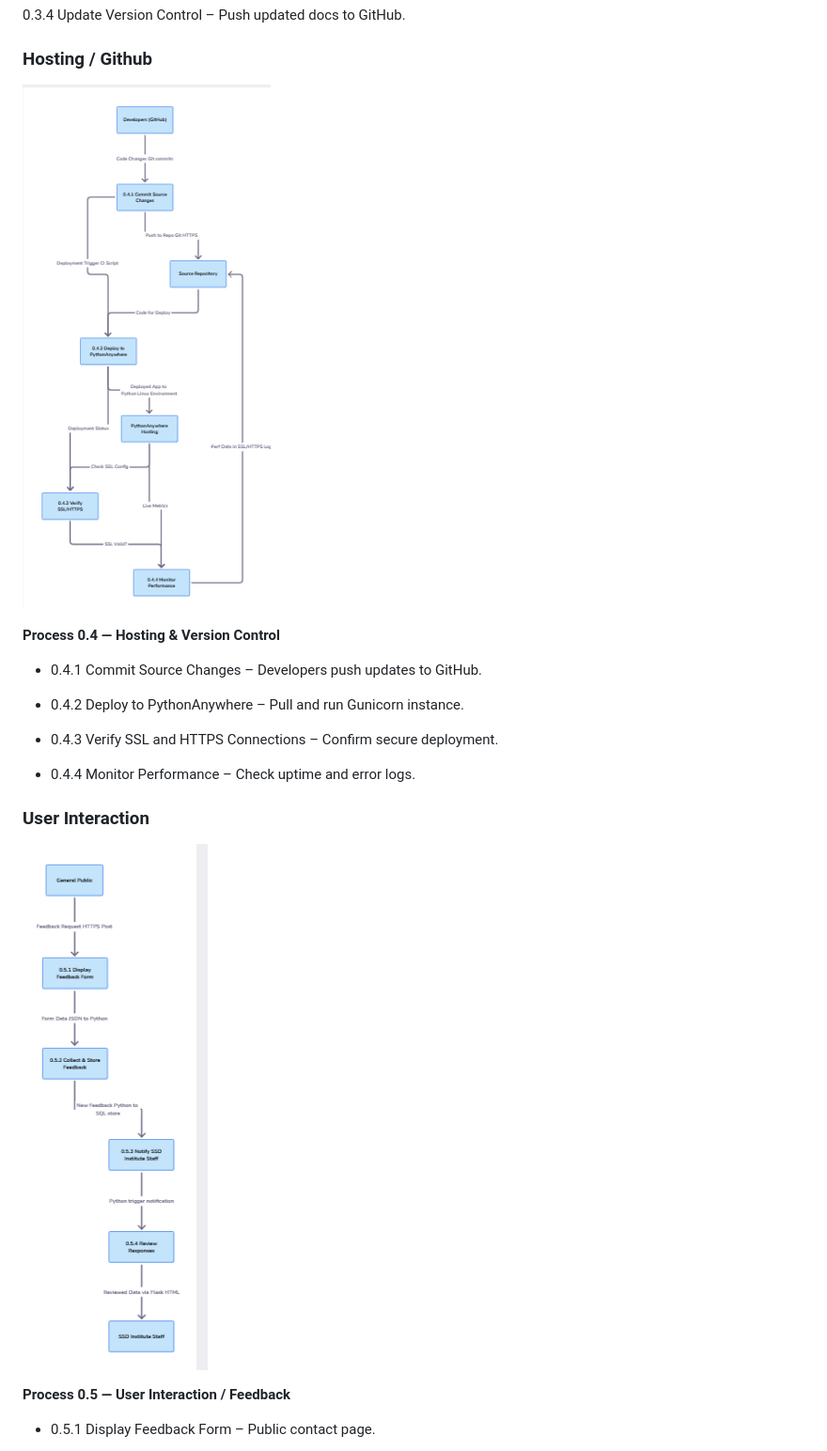
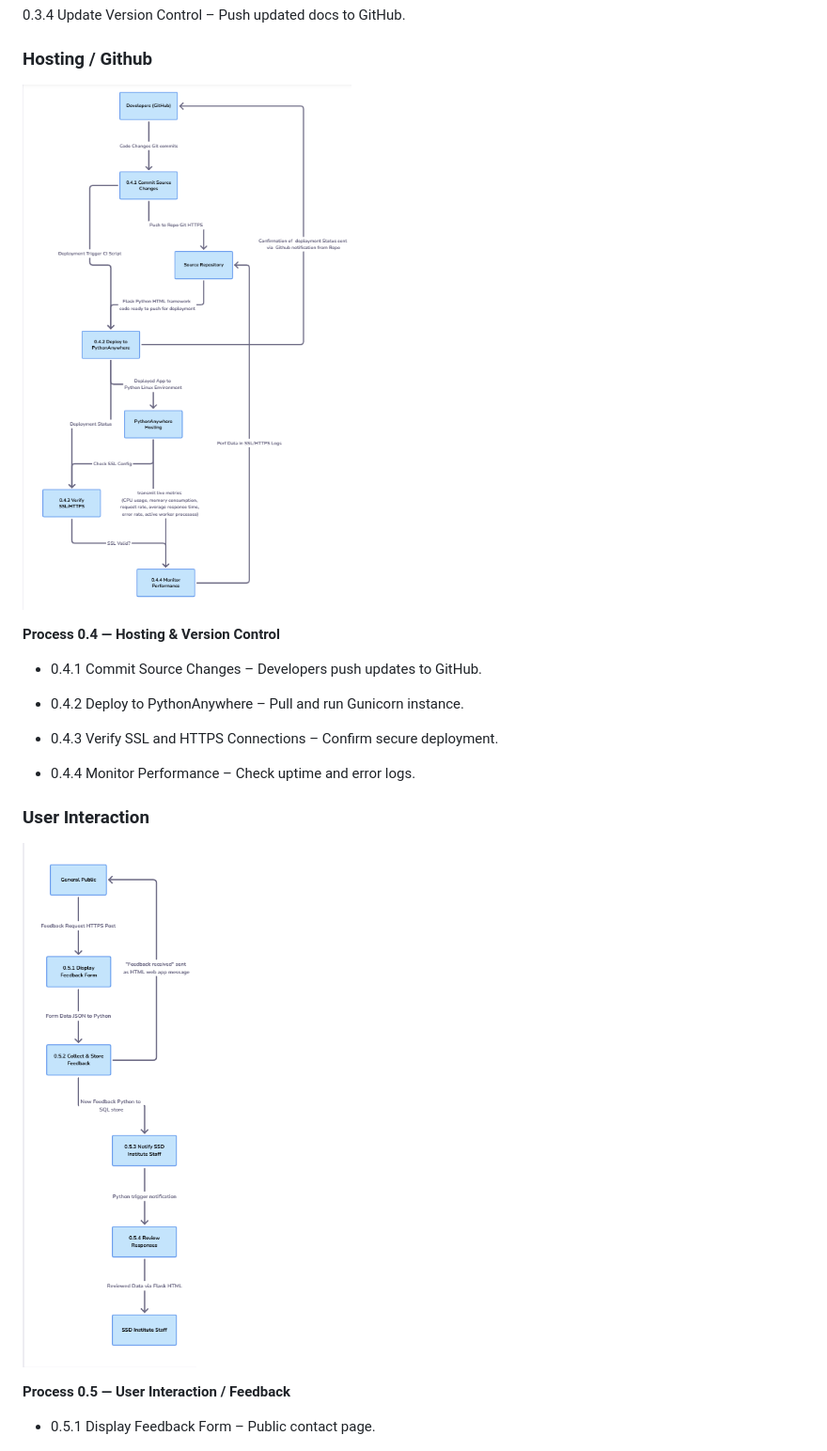
Before and after one commit to SSD-Institute/SSD-Institute-Web-App, a Markdown page: docs/Founding/DFD2AndBriefText.md, the part around the change. Shown: that part at 94% size. GitHub-like rendering; pictures changed too: docs/Founding/DFDLevel2HostingVersion2.png (added), docs/Founding/DFDLevel2UserInteractionVersion2.png (added).

```diff
--- a/docs/Founding/DFD2AndBriefText.md
+++ b/docs/Founding/DFD2AndBriefText.md
@@ -44,7 +44,7 @@
 0.3.4 Update Version Control – Push updated docs to GitHub.
 
 ### Hosting / Github
-![Hosting DFD Level 2](DFDLevel2Hosting.png)
+![Hosting DFD Level 2](DFDLevel2HostingVersion2.png)
 
 **Process 0.4 — Hosting & Version Control**
 
@@ -57,7 +57,7 @@
 - 0.4.4 Monitor Performance – Check uptime and error logs.
 
 ### User Interaction
-![User Interaction DFD Level 2](DFDLevel2Public.png)
+![User Interaction DFD Level 2](DFDLevel2UserInteractionVersion2.png)
 
 **Process 0.5 — User Interaction / Feedback**
 
```
Also changed, not shown: docs/Founding/DFD1AndBriefText.md (+2 -1 lines), docs/Founding/DFDLevel1SSDPart1Version2.png (added), docs/Founding/DFDLevel1SSDPart2Version2.png (added).
